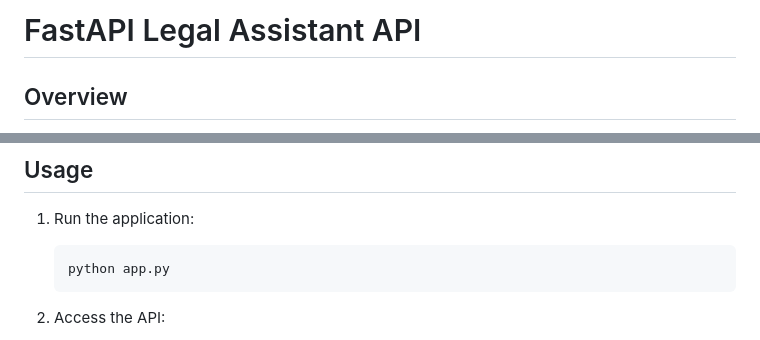
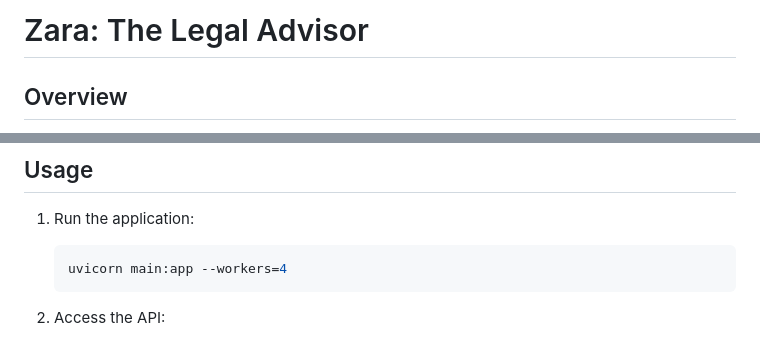
Before and after one commit to Hulmify/Zara-The-Legal-Advisor, a Markdown page: README.md, 2 parts joined by grey strips. Drawn GitHub-style.

````diff
--- a/README.md
+++ b/README.md
@@ -1,4 +1,4 @@
-# FastAPI Legal Assistant API
+# Zara: The Legal Advisor
 
 ## Overview
 
@@ -43,7 +43,7 @@ This FastAPI application serves as a backend for a legal assistant chatbot named
 1. Run the application:
 
    ```bash
-   python app.py
+   uvicorn main:app --workers=4
    ```
 
 2. Access the API:
````
